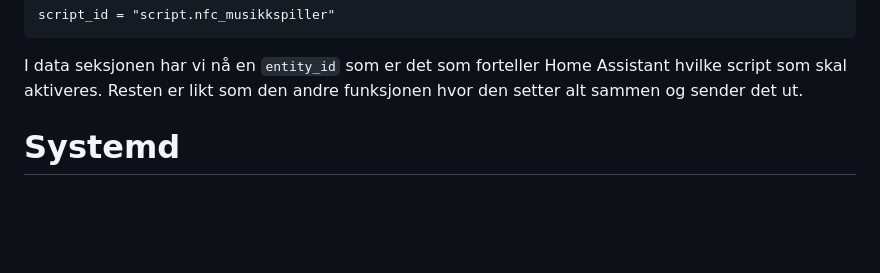
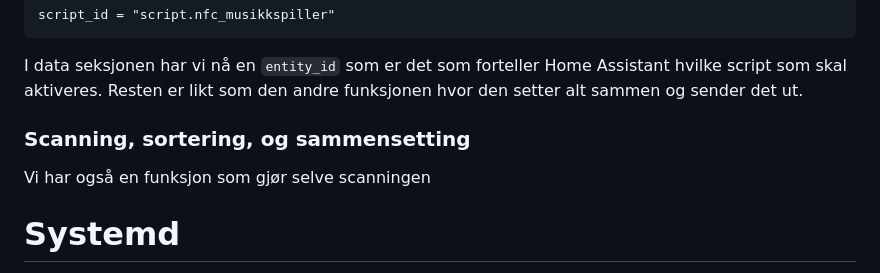
Before and after one commit to simen64/Design-og-redesign, a Markdown page: NFC-musikkspiller /README.md, the part around the change. Rendered like a GitHub page; blank space fills up the shorter version.

Commit message:
vetatafe

````diff
--- a/NFC-musikkspiller /README.md
+++ b/NFC-musikkspiller /README.md
@@ -1033,6 +1033,11 @@ Vi ser at denne funksjonen er veldig lik. Men her tar vi ikke inn noe ekstra dat
 script_id = "script.nfc_musikkspiller"
 ```
 I data seksjonen har vi nå en `entity_id` som er det som forteller Home Assistant hvilke script som skal aktiveres. Resten er likt som den andre funksjonen hvor den setter alt sammen og sender det ut.
+
+### Scanning, sortering, og sammensetting
+
+Vi har også en funksjon som gjør selve scanningen
+
 # Systemd
 
 Hvis du noen gang har lurt på hva i operativsystemet ditt det er som starter alle prosessene som det som styrer wifi, antivirus, brannmur, oppstartsprogrammer etc? Vel i tilfelle til de fleste Linux distrubisjoner er dette systemd. Det er ofte hatet ettersom at det ikke følger Unix filososifen som sier: "Skriv programmer som gjør én ting, og én ting godt. Systemd gjør mange ting, middels godt, men det har blitt tatt i bruk fordi det er universalt og lett. Det systemd er er et "init system". I windows når du skal få et program som nettsiden eller programmet for å spille musikk til å starte når systemet starter kan du bare putte det i en mappe, på Linux er det ikke fullt så lett. For at systemd skal vite hvordan programmet skal startes må vi skrive en konfigurasjonsfil til systemd.
````
